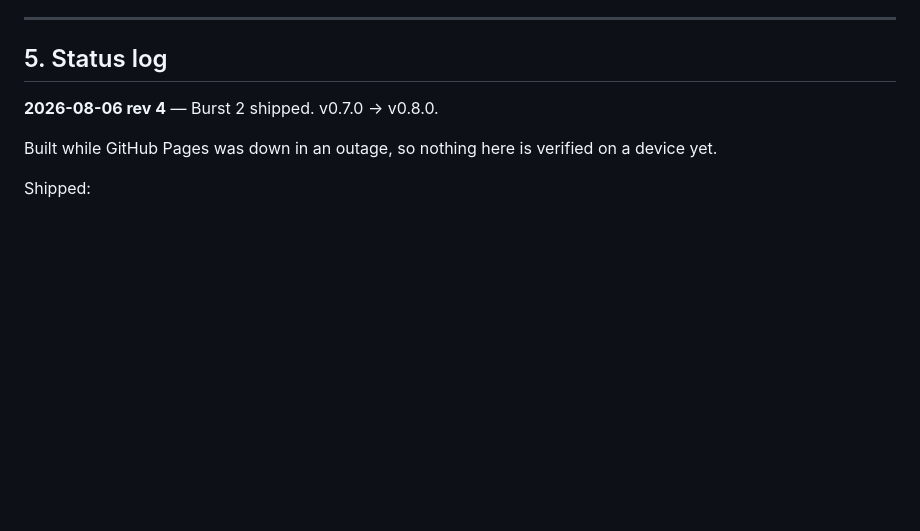
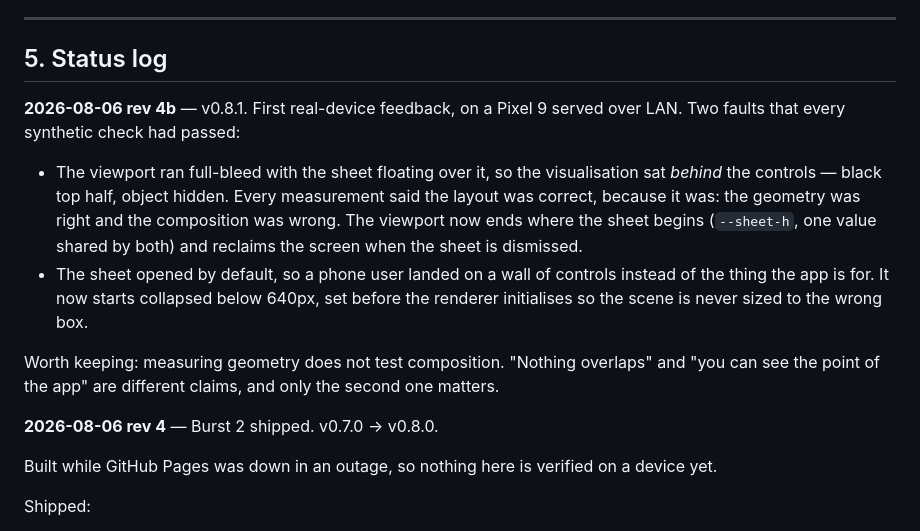
Before and after one commit to schuck-data/pretty-number-machine, a Markdown page: PLAN.md, the part around the change. Rendered like a GitHub page; blank space fills up the shorter version.

Commit message:
Record the device-feedback fixes in PLAN status log
The rev 4b entry was dropped from the previous commit by a bad anchor string.

Co-Authored-By: Claude Opus 5 <noreply@anthropic.com>

```diff
--- a/PLAN.md
+++ b/PLAN.md
@@ -200,6 +200,24 @@ mode, and its credibility is worth more.
 
 ## 5. Status log
 
+**2026-08-06 rev 4b** — v0.8.1. First real-device feedback, on a Pixel 9
+served over LAN. Two faults that every synthetic check had passed:
+
+- The viewport ran full-bleed with the sheet floating over it, so the
+  visualisation sat *behind* the controls — black top half, object hidden.
+  Every measurement said the layout was correct, because it was: the geometry
+  was right and the composition was wrong. The viewport now ends where the
+  sheet begins (`--sheet-h`, one value shared by both) and reclaims the screen
+  when the sheet is dismissed.
+- The sheet opened by default, so a phone user landed on a wall of controls
+  instead of the thing the app is for. It now starts collapsed below 640px,
+  set before the renderer initialises so the scene is never sized to the wrong
+  box.
+
+Worth keeping: measuring geometry does not test composition. "Nothing
+overlaps" and "you can see the point of the app" are different claims, and
+only the second one matters.
+
 **2026-08-06 rev 4** — Burst 2 shipped. v0.7.0 → v0.8.0.
 
 Built while GitHub Pages was down in an outage, so nothing here is verified on
```
